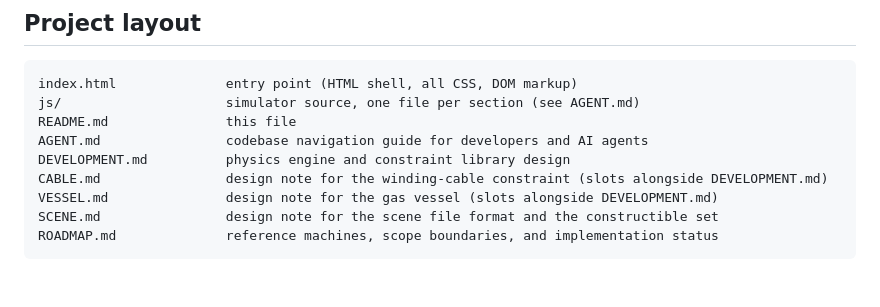
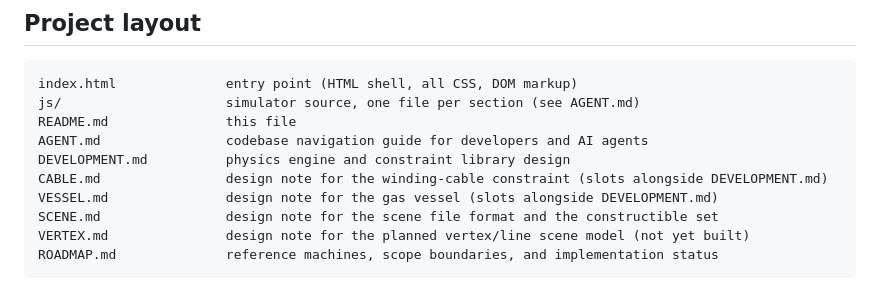
Before and after one commit to dmrobe001/thermo-thing, a Markdown page: README.md, the part around the change. GitHub-like rendering.

````diff
--- a/README.md
+++ b/README.md
@@ -59,5 +59,6 @@ DEVELOPMENT.md          physics engine and constraint library design
 CABLE.md                design note for the winding-cable constraint (slots alongside DEVELOPMENT.md)
 VESSEL.md               design note for the gas vessel (slots alongside DEVELOPMENT.md)
 SCENE.md                design note for the scene file format and the constructible set
+VERTEX.md               design note for the planned vertex/line scene model (not yet built)
 ROADMAP.md              reference machines, scope boundaries, and implementation status
 ```
````
Also changed, not shown: ROADMAP.md (+1 -1 lines), VERTEX.md (added, +596 -0 lines).
